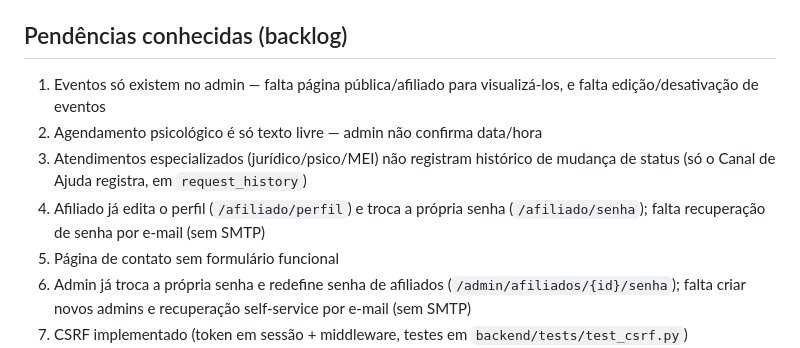
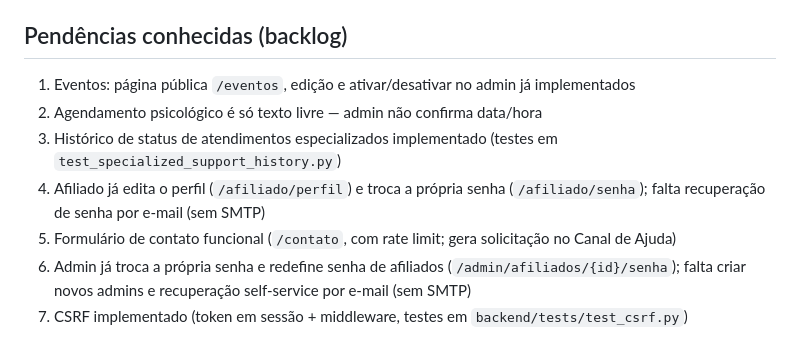
Before and after one commit to alexandretho/motovida, a Markdown page: CLAUDE.md, the part around the change. Drawn GitHub-style.

Commit message:
docs: atualizar backlog no CLAUDE.md

```diff
--- a/CLAUDE.md
+++ b/CLAUDE.md
@@ -35,11 +35,11 @@ Sistema Nacional de Cadastro e Atendimento para motoboys, motociclistas, entrega
 
 ## Pendências conhecidas (backlog)
 
-1. Eventos só existem no admin — falta página pública/afiliado para visualizá-los, e falta edição/desativação de eventos
+1. Eventos: página pública `/eventos`, edição e ativar/desativar no admin já implementados
 2. Agendamento psicológico é só texto livre — admin não confirma data/hora
-3. Atendimentos especializados (jurídico/psico/MEI) não registram histórico de mudança de status (só o Canal de Ajuda registra, em `request_history`)
+3. Histórico de status de atendimentos especializados implementado (testes em `test_specialized_support_history.py`)
 4. Afiliado já edita o perfil (`/afiliado/perfil`) e troca a própria senha (`/afiliado/senha`); falta recuperação de senha por e-mail (sem SMTP)
-5. Página de contato sem formulário funcional
+5. Formulário de contato funcional (`/contato`, com rate limit; gera solicitação no Canal de Ajuda)
 6. Admin já troca a própria senha e redefine senha de afiliados (`/admin/afiliados/{id}/senha`); falta criar novos admins e recuperação self-service por e-mail (sem SMTP)
 7. CSRF implementado (token em sessão + middleware, testes em `backend/tests/test_csrf.py`)
 8. Sem migrações (Alembic) — mudanças de schema exigem cuidado com o volume existente
```
